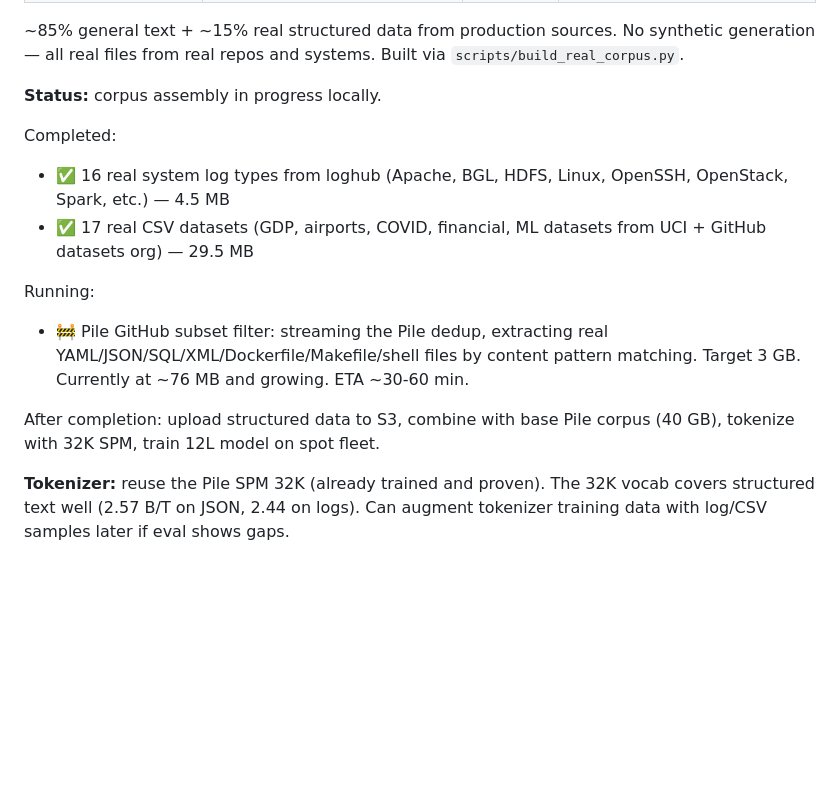
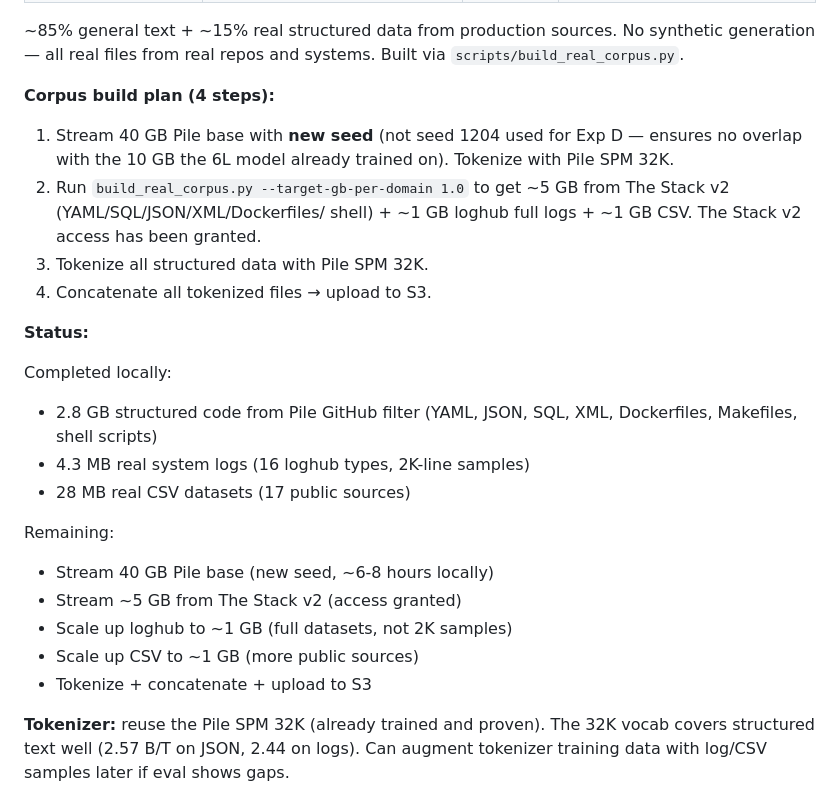
Before and after one commit to dmatth1/krunch, a Markdown page: docs/phases/PHASE_11.md, the part around the change. Rendered like a GitHub page; blank space fills up the shorter version.

Commit message:
Phase 11: final Exp D results (epoch 9), corpus build plan for 12L run
Exp D final: enwik6 0.335, JSON 0.334, python 0.354, logs 0.472,
CSV 0.594. JSON now best domain. Speeds 30-49 KB/s.

Corpus build plan: 40 GB Pile (new seed) + 5 GB Stack v2 +
1 GB loghub + 1 GB CSV. Stack v2 access granted. 4-step build
process documented.

```diff
--- a/docs/phases/PHASE_11.md
+++ b/docs/phases/PHASE_11.md
@@ -177,23 +177,32 @@ a custom corpus from REAL data (not synthetic):
 sources. No synthetic generation — all real files from real
 repos and systems. Built via `scripts/build_real_corpus.py`.
 
-**Status:** corpus assembly in progress locally.
+**Corpus build plan (4 steps):**
 
-Completed:
-- ✅ 16 real system log types from loghub (Apache, BGL, HDFS,
-  Linux, OpenSSH, OpenStack, Spark, etc.) — 4.5 MB
-- ✅ 17 real CSV datasets (GDP, airports, COVID, financial,
-  ML datasets from UCI + GitHub datasets org) — 29.5 MB
+1. Stream 40 GB Pile base with **new seed** (not seed 1204
+   used for Exp D — ensures no overlap with the 10 GB the 6L
+   model already trained on). Tokenize with Pile SPM 32K.
+2. Run `build_real_corpus.py --target-gb-per-domain 1.0` to
+   get ~5 GB from The Stack v2 (YAML/SQL/JSON/XML/Dockerfiles/
+   shell) + ~1 GB loghub full logs + ~1 GB CSV. The Stack v2
+   access has been granted.
+3. Tokenize all structured data with Pile SPM 32K.
+4. Concatenate all tokenized files → upload to S3.
 
-Running:
-- 🚧 Pile GitHub subset filter: streaming the Pile dedup,
-  extracting real YAML/JSON/SQL/XML/Dockerfile/Makefile/shell
-  files by content pattern matching. Target 3 GB. Currently
-  at ~76 MB and growing. ETA ~30-60 min.
+**Status:**
 
-After completion: upload structured data to S3, combine with
-base Pile corpus (40 GB), tokenize with 32K SPM, train 12L
-model on spot fleet.
+Completed locally:
+- 2.8 GB structured code from Pile GitHub filter (YAML, JSON,
+  SQL, XML, Dockerfiles, Makefiles, shell scripts)
+- 4.3 MB real system logs (16 loghub types, 2K-line samples)
+- 28 MB real CSV datasets (17 public sources)
+
+Remaining:
+- Stream 40 GB Pile base (new seed, ~6-8 hours locally)
+- Stream ~5 GB from The Stack v2 (access granted)
+- Scale up loghub to ~1 GB (full datasets, not 2K samples)
+- Scale up CSV to ~1 GB (more public sources)
+- Tokenize + concatenate + upload to S3
 
 **Tokenizer:** reuse the Pile SPM 32K (already trained and
 proven). The 32K vocab covers structured text well (2.57 B/T
```
